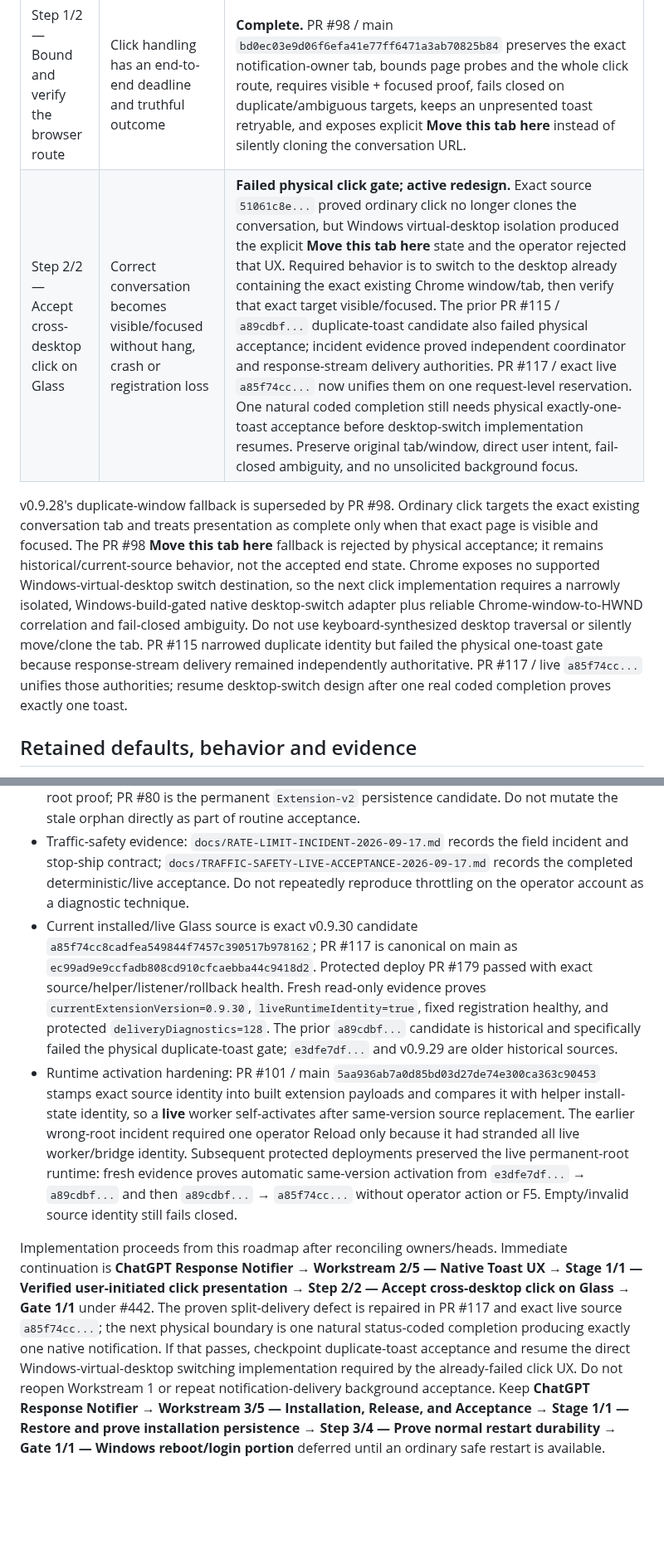
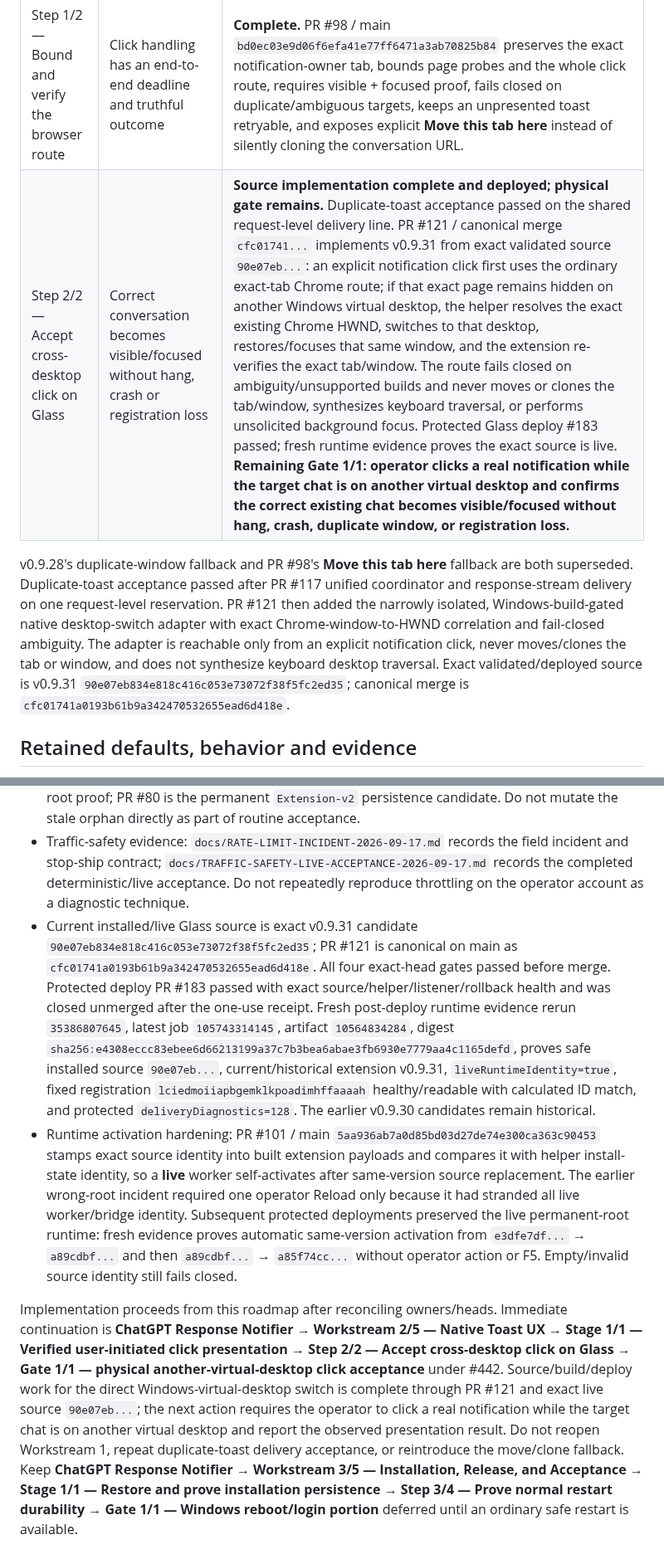
Before and after one commit to thatoneguydan/chatgpt-response-notifier, a Markdown page: ROADMAP.md, 2 parts joined by grey strips. Shown at 83% size. Drawn GitHub-style; blank space fills up the shorter version.

Commit message:
Checkpoint live cross-desktop switch acceptance boundary

```diff
--- a/ROADMAP.md
+++ b/ROADMAP.md
@@ -83,9 +83,9 @@ Stage 1/1 — Verified user-initiated click presentation. Owner: #442. Each step
 | Step | Gate 1/1 | Tasks |
 | --- | --- | --- |
 | Step 1/2 — Bound and verify the browser route | Click handling has an end-to-end deadline and truthful outcome | **Complete.** PR #98 / main `bd0ec03e9d06f6efa41e77ff6471a3ab70825b84` preserves the exact notification-owner tab, bounds page probes and the whole click route, requires visible + focused proof, fails closed on duplicate/ambiguous targets, keeps an unpresented toast retryable, and exposes explicit **Move this tab here** instead of silently cloning the conversation URL. |
-| Step 2/2 — Accept cross-desktop click on Glass | Correct conversation becomes visible/focused without hang, crash or registration loss | **Failed physical click gate; active redesign.** Exact source `51061c8e...` proved ordinary click no longer clones the conversation, but Windows virtual-desktop isolation produced the explicit **Move this tab here** state and the operator rejected that UX. Required behavior is to switch to the desktop already containing the exact existing Chrome window/tab, then verify that exact target visible/focused. The prior PR #115 / `a89cdbf...` duplicate-toast candidate also failed physical acceptance; incident evidence proved independent coordinator and response-stream delivery authorities. PR #117 / exact live `a85f74cc...` now unifies them on one request-level reservation. One natural coded completion still needs physical exactly-one-toast acceptance before desktop-switch implementation resumes. Preserve original tab/window, direct user intent, fail-closed ambiguity, and no unsolicited background focus. |
+| Step 2/2 — Accept cross-desktop click on Glass | Correct conversation becomes visible/focused without hang, crash or registration loss | **Source implementation complete and deployed; physical gate remains.** Duplicate-toast acceptance passed on the shared request-level delivery line. PR #121 / canonical merge `cfc01741...` implements v0.9.31 from exact validated source `90e07eb...`: an explicit notification click first uses the ordinary exact-tab Chrome route; if that exact page remains hidden on another Windows virtual desktop, the helper resolves the exact existing Chrome HWND, switches to that desktop, restores/focuses that same window, and the extension re-verifies the exact tab/window. The route fails closed on ambiguity/unsupported builds and never moves or clones the tab/window, synthesizes keyboard traversal, or performs unsolicited background focus. Protected Glass deploy #183 passed; fresh runtime evidence proves the exact source is live. **Remaining Gate 1/1: operator clicks a real notification while the target chat is on another virtual desktop and confirms the correct existing chat becomes visible/focused without hang, crash, duplicate window, or registration loss.** |
 
-v0.9.28's duplicate-window fallback is superseded by PR #98. Ordinary click targets the exact existing conversation tab and treats presentation as complete only when that exact page is visible and focused. The PR #98 **Move this tab here** fallback is rejected by physical acceptance; it remains historical/current-source behavior, not the accepted end state. Chrome exposes no supported Windows-virtual-desktop switch destination, so the next click implementation requires a narrowly isolated, Windows-build-gated native desktop-switch adapter plus reliable Chrome-window-to-HWND correlation and fail-closed ambiguity. Do not use keyboard-synthesized desktop traversal or silently move/clone the tab. PR #115 narrowed duplicate identity but failed the physical one-toast gate because response-stream delivery remained independently authoritative. PR #117 / live `a85f74cc...` unifies those authorities; resume desktop-switch design after one real coded completion proves exactly one toast.
+v0.9.28's duplicate-window fallback and PR #98's **Move this tab here** fallback are both superseded. Duplicate-toast acceptance passed after PR #117 unified coordinator and response-stream delivery on one request-level reservation. PR #121 then added the narrowly isolated, Windows-build-gated native desktop-switch adapter with exact Chrome-window-to-HWND correlation and fail-closed ambiguity. The adapter is reachable only from an explicit notification click, never moves/clones the tab or window, and does not synthesize keyboard desktop traversal. Exact validated/deployed source is v0.9.31 `90e07eb834e818c416c053e73072f38f5fc2ed35`; canonical merge is `cfc01741a0193b61b9a342470532655ead6d418e`.
 
 ## Retained defaults, behavior and evidence
 
@@ -97,7 +97,7 @@ v0.9.28's duplicate-window fallback is superseded by PR #98. Ordinary click targ
 - Complete-test gate: PR #72 made validation/release share deterministic discovery. The earlier 11-file omission is historical and closed; use the current exact-head suite rather than a hard-coded historical test count.
 - Registration evidence: PR #73 is the identity-changing reload reproduction; PR #79 is the distinct-root proof; PR #80 is the permanent `Extension-v2` persistence candidate. Do not mutate the stale orphan directly as part of routine acceptance.
 - Traffic-safety evidence: `docs/RATE-LIMIT-INCIDENT-2026-09-17.md` records the field incident and stop-ship contract; `docs/TRAFFIC-SAFETY-LIVE-ACCEPTANCE-2026-09-17.md` records the completed deterministic/live acceptance. Do not repeatedly reproduce throttling on the operator account as a diagnostic technique.
-- Current installed/live Glass source is exact v0.9.30 candidate `a85f74cc8cadfea549844f7457c390517b978162`; PR #117 is canonical on main as `ec99ad9e9ccfadb808cd910cfcaebba44c9418d2`. Protected deploy PR #179 passed with exact source/helper/listener/rollback health. Fresh read-only evidence proves `currentExtensionVersion=0.9.30`, `liveRuntimeIdentity=true`, fixed registration healthy, and protected `deliveryDiagnostics=128`. The prior `a89cdbf...` candidate is historical and specifically failed the physical duplicate-toast gate; `e3dfe7df...` and v0.9.29 are older historical sources.
+- Current installed/live Glass source is exact v0.9.31 candidate `90e07eb834e818c416c053e73072f38f5fc2ed35`; PR #121 is canonical on main as `cfc01741a0193b61b9a342470532655ead6d418e`. All four exact-head gates passed before merge. Protected deploy PR #183 passed with exact source/helper/listener/rollback health and was closed unmerged after the one-use receipt. Fresh post-deploy runtime evidence rerun `35386807645`, latest job `105743314145`, artifact `10564834284`, digest `sha256:e4308eccc83ebee6d66213199a37c7b3bea6abae3fb6930e7779aa4c1165defd`, proves safe installed source `90e07eb...`, current/historical extension v0.9.31, `liveRuntimeIdentity=true`, fixed registration `lciedmoiiapbgemklkpoadimhffaaaah` healthy/readable with calculated ID match, and protected `deliveryDiagnostics=128`. The earlier v0.9.30 candidates remain historical.
 - Runtime activation hardening: PR #101 / main `5aa936ab7a0d85bd03d27de74e300ca363c90453` stamps exact source identity into built extension payloads and compares it with helper install-state identity, so a **live** worker self-activates after same-version source replacement. The earlier wrong-root incident required one operator Reload only because it had stranded all live worker/bridge identity. Subsequent protected deployments preserved the live permanent-root runtime: fresh evidence proves automatic same-version activation from `e3dfe7df...` → `a89cdbf...` and then `a89cdbf...` → `a85f74cc...` without operator action or F5. Empty/invalid source identity still fails closed.
 
-Implementation proceeds from this roadmap after reconciling owners/heads. Immediate continuation is **ChatGPT Response Notifier → Workstream 2/5 — Native Toast UX → Stage 1/1 — Verified user-initiated click presentation → Step 2/2 — Accept cross-desktop click on Glass → Gate 1/1** under #442. The proven split-delivery defect is repaired in PR #117 and exact live source `a85f74cc...`; the next physical boundary is one natural status-coded completion producing exactly one native notification. If that passes, checkpoint duplicate-toast acceptance and resume the direct Windows-virtual-desktop switching implementation required by the already-failed click UX. Do not reopen Workstream 1 or repeat notification-delivery background acceptance. Keep **ChatGPT Response Notifier → Workstream 3/5 — Installation, Release, and Acceptance → Stage 1/1 — Restore and prove installation persistence → Step 3/4 — Prove normal restart durability → Gate 1/1 — Windows reboot/login portion** deferred until an ordinary safe restart is available.
+Implementation proceeds from this roadmap after reconciling owners/heads. Immediate continuation is **ChatGPT Response Notifier → Workstream 2/5 — Native Toast UX → Stage 1/1 — Verified user-initiated click presentation → Step 2/2 — Accept cross-desktop click on Glass → Gate 1/1 — physical another-virtual-desktop click acceptance** under #442. Source/build/deploy work for the direct Windows-virtual-desktop switch is complete through PR #121 and exact live source `90e07eb...`; the next action requires the operator to click a real notification while the target chat is on another virtual desktop and report the observed presentation result. Do not reopen Workstream 1, repeat duplicate-toast delivery acceptance, or reintroduce the move/clone fallback. Keep **ChatGPT Response Notifier → Workstream 3/5 — Installation, Release, and Acceptance → Stage 1/1 — Restore and prove installation persistence → Step 3/4 — Prove normal restart durability → Gate 1/1 — Windows reboot/login portion** deferred until an ordinary safe restart is available.
```
Also changed, not shown: other parts of ROADMAP.md (+2 -2 lines).
